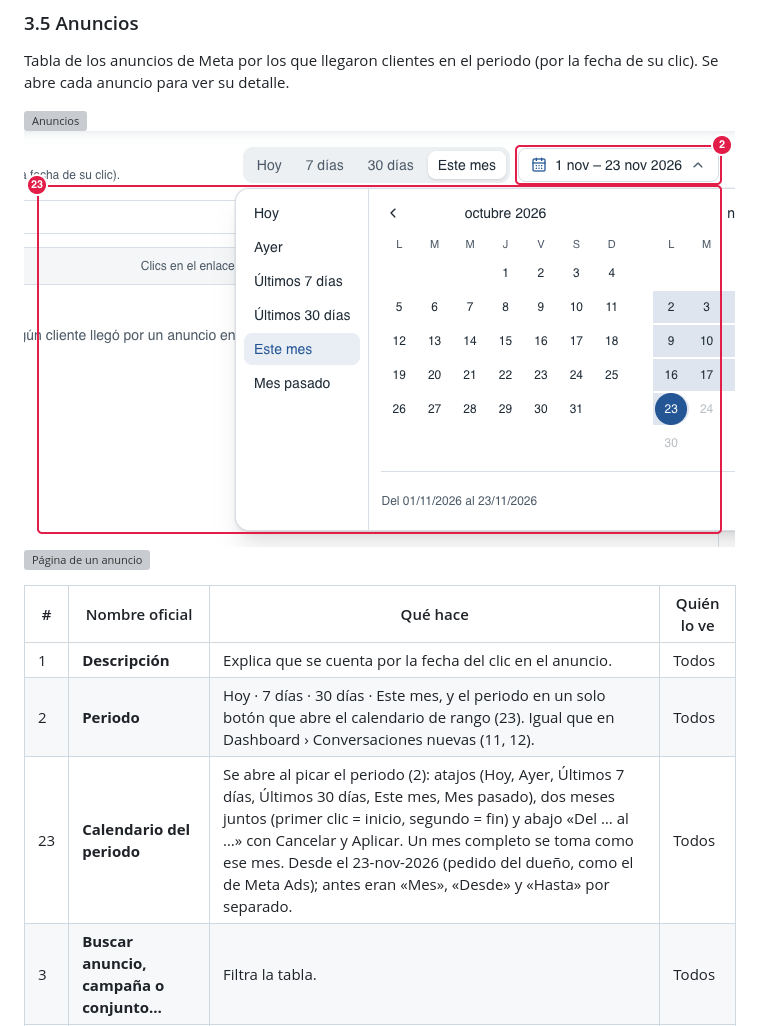
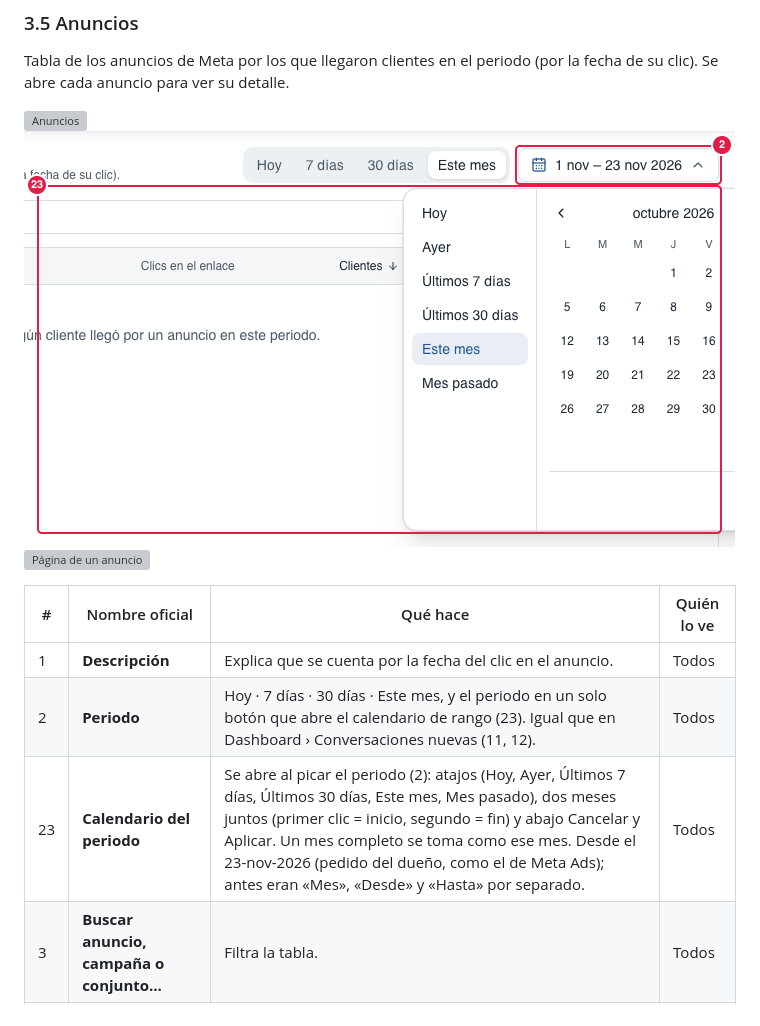
Before and after one commit to Diluvium-mx/crm-diluvium, a Markdown page: docs/mapa-crm/3.5-anuncios.md, the part around the change. GitHub-like rendering; pictures changed too: docs/mapa-crm/07-anuncios-periodo.png; grey boxes are pictures that could not be loaded.

```diff
--- a/docs/mapa-crm/3.5-anuncios.md
+++ b/docs/mapa-crm/3.5-anuncios.md
@@ -13,7 +13,7 @@ cada anuncio para ver su detalle.
 |---|---|---|---|
 | 1 | **Descripción** | Explica que se cuenta por la fecha del clic en el anuncio. | Todos |
 | 2 | **Periodo** | Hoy · 7 días · 30 días · Este mes, y el periodo en un solo botón que abre el calendario de rango (23). Igual que en Dashboard › Conversaciones nuevas (11, 12). | Todos |
-| 23 | **Calendario del periodo** | Se abre al picar el periodo (2): atajos (Hoy, Ayer, Últimos 7 días, Últimos 30 días, Este mes, Mes pasado), dos meses juntos (primer clic = inicio, segundo = fin) y abajo «Del … al …» con Cancelar y Aplicar. Un mes completo se toma como ese mes. Desde el 23-nov-2026 (pedido del dueño, como el de Meta Ads); antes eran «Mes», «Desde» y «Hasta» por separado. | Todos |
+| 23 | **Calendario del periodo** | Se abre al picar el periodo (2): atajos (Hoy, Ayer, Últimos 7 días, Últimos 30 días, Este mes, Mes pasado), dos meses juntos (primer clic = inicio, segundo = fin) y abajo Cancelar y Aplicar. Un mes completo se toma como ese mes. Desde el 23-nov-2026 (pedido del dueño, como el de Meta Ads); antes eran «Mes», «Desde» y «Hasta» por separado. | Todos |
 | 3 | **Buscar anuncio, campaña o conjunto…** | Filtra la tabla. | Todos |
 | 4 | **Activas · Todas** | "Activas" esconde solo los anuncios pausados. | Todos |
 | 5 | **Contador** (3 de 4) | Cuántos se ven de cuántos hay. | Todos |
```
Also changed, not shown: docs/mapa-crm/1-glosario.md (+1 -1 lines), docs/mapa-crm/3.1-dashboard.md (+3 -4 lines), docs/mapa-crm/01j-periodo.png, 3 other files.
